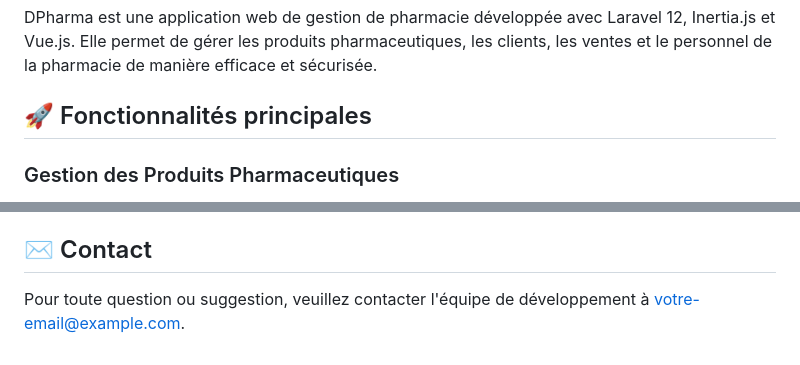
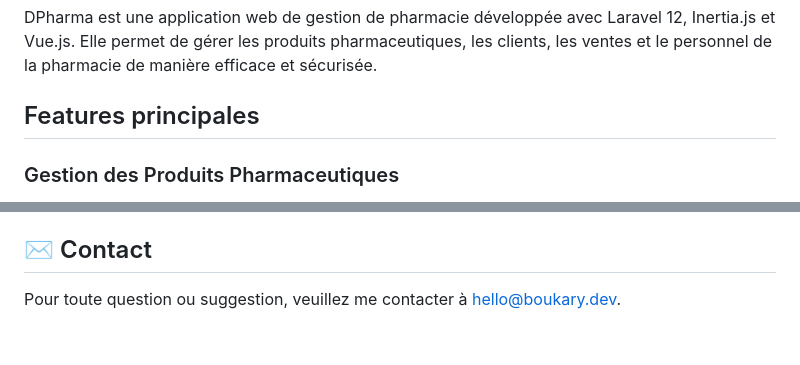
Before and after one commit to BoukaryDiallo/dpharma.boukary.dev, a Markdown page: README.md, 2 parts joined by grey strips. GitHub-like rendering.

Commit message:
chore: update README to include real email

```diff
--- a/README.md
+++ b/README.md
@@ -3,7 +3,7 @@
 ## 📋 Description
 DPharma est une application web de gestion de pharmacie développée avec Laravel 12, Inertia.js et Vue.js. Elle permet de gérer les produits pharmaceutiques, les clients, les ventes et le personnel de la pharmacie de manière efficace et sécurisée.
 
-## 🚀 Fonctionnalités principales
+## Features principales
 
 ### Gestion des Produits Pharmaceutiques
 - Création, lecture, mise à jour et suppression (CRUD) des produits
@@ -152,4 +152,4 @@ Ce projet est sous licence MIT. Voir le fichier `LICENSE` pour plus de détails.
 
 ## ✉️ Contact
 
-Pour toute question ou suggestion, veuillez contacter l'équipe de développement à [votre-email@example.com](mailto:votre-email@example.com).
+Pour toute question ou suggestion, veuillez me contacter à [hello@boukary.dev](mailto:hello@boukary.dev).
```
Also changed, not shown: other parts of README.md (+1 -1 lines).
